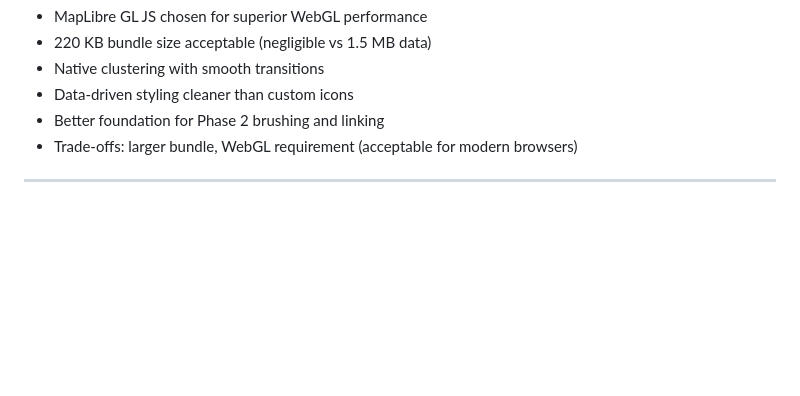
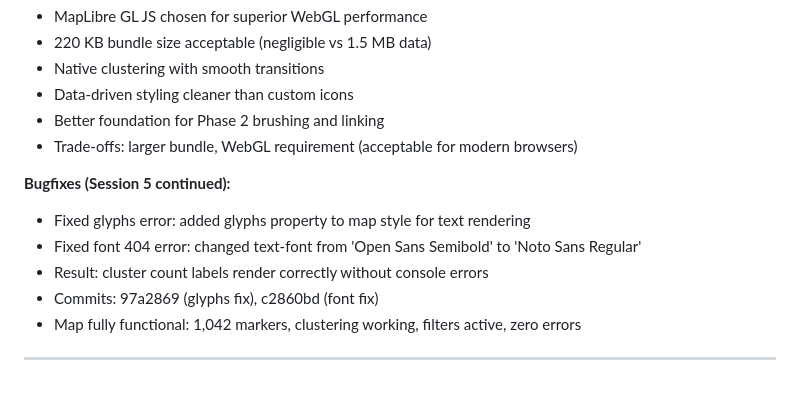
Before and after one commit to chpollin/HerData, a Markdown page: documentation/JOURNAL.md, the part around the change. Rendered like a GitHub page; blank space fills up the shorter version.

```diff
--- a/documentation/JOURNAL.md
+++ b/documentation/JOURNAL.md
@@ -137,4 +137,11 @@ This journal documents project decisions and development steps. Each date entry
 - Better foundation for Phase 2 brushing and linking
 - Trade-offs: larger bundle, WebGL requirement (acceptable for modern browsers)
 
+**Bugfixes (Session 5 continued):**
+- Fixed glyphs error: added glyphs property to map style for text rendering
+- Fixed font 404 error: changed text-font from 'Open Sans Semibold' to 'Noto Sans Regular'
+- Result: cluster count labels render correctly without console errors
+- Commits: 97a2869 (glyphs fix), c2860bd (font fix)
+- Map fully functional: 1,042 markers, clustering working, filters active, zero errors
+
 ---
```
Also changed, not shown: IMPLEMENTATION_PLAN.md (+41 -22 lines), README.md (+18 -11 lines).
